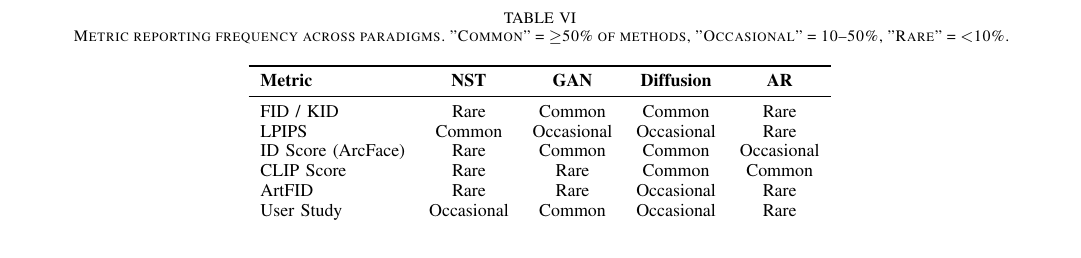
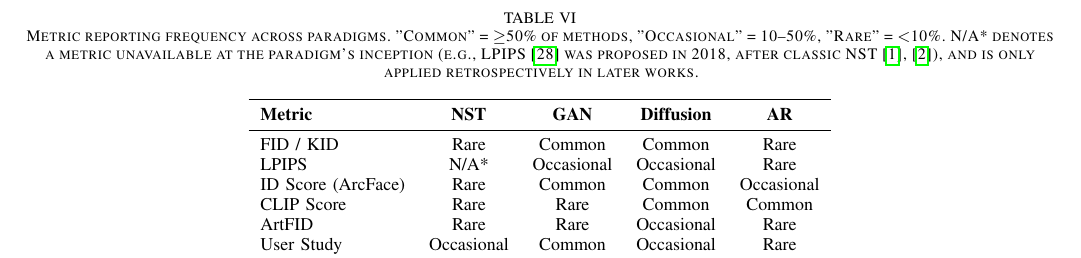
Before and after one commit to neverbiasu/Portrait-Style-Transfer-Survey, a LaTeX paper (main.tex): part of page 12 of 18, cut so that both start at the same text. Compiled offline with pdfLaTeX.

Commit message:
R49: fix Table V LPIPS 'Common'->'N/A*' for classic NST (LPIPS postdates NST) + caption note

```diff
--- a/main.tex
+++ b/main.tex
@@ -471,7 +471,7 @@ Before presenting the Golden Protocol configuration, we survey which metrics the
 
 \begin{table*}[t]
 \centering
-\caption{Metric reporting frequency across paradigms. "Common" = $\ge$50\% of methods, "Occasional" = 10--50\%, "Rare" = $<$10\%.}
+\caption{Metric reporting frequency across paradigms. "Common" = $\ge$50\% of methods, "Occasional" = 10--50\%, "Rare" = $<$10\%. N/A* denotes a metric unavailable at the paradigm's inception (e.g., LPIPS \cite{zhang2018lpips} was proposed in 2018, after classic NST \cite{gatys2015ana,gatys2016image}), and is only applied retrospectively in later works.}
 \label{tab:metric_usage}
 \small
 \begin{tabular}{lcccc}
@@ -479,7 +479,7 @@ Before presenting the Golden Protocol configuration, we survey which metrics the
 \textbf{Metric} & \textbf{NST} & \textbf{GAN} & \textbf{Diffusion} & \textbf{AR} \\
 \midrule
 FID / KID        & Rare & Common & Common & Rare \\
-LPIPS            & Common & Occasional & Occasional & Rare \\
+LPIPS            & N/A*   & Occasional & Occasional & Rare \\
 ID Score (ArcFace) & Rare & Common & Common & Occasional \\
 CLIP Score       & Rare & Rare & Common & Common \\
 ArtFID           & Rare & Rare & Occasional & Rare \\
```
Also changed, not shown: TODO.md (+1 -1 lines).
